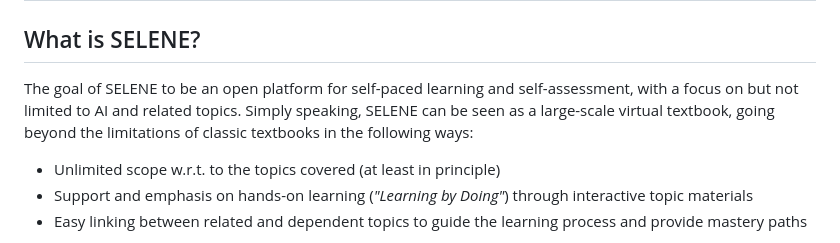
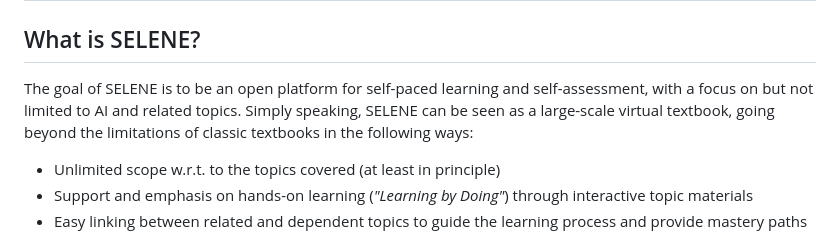
Before and after one commit to chrisvdweth/selene, a Markdown page: README.md, the part around the change. Drawn GitHub-style.

```diff
--- a/README.md
+++ b/README.md
@@ -2,7 +2,7 @@
 
 ## What is SELENE?
 
-The goal of SELENE to be an open platform for self-paced learning and self-assessment, with a focus on but not limited to AI and related topics. Simply speaking, SELENE can be seen as a large-scale virtual textbook, going beyond the limitations of classic textbooks in the following ways:
+The goal of SELENE is to be an open platform for self-paced learning and self-assessment, with a focus on but not limited to AI and related topics. Simply speaking, SELENE can be seen as a large-scale virtual textbook, going beyond the limitations of classic textbooks in the following ways:
 * Unlimited scope w.r.t. to the topics covered (at least in principle)
 * Support and emphasis on hands-on learning (*"Learning  by Doing"*) through interactive topic materials
 * Easy linking between related and dependent topics to guide the learning process and provide mastery paths
```
